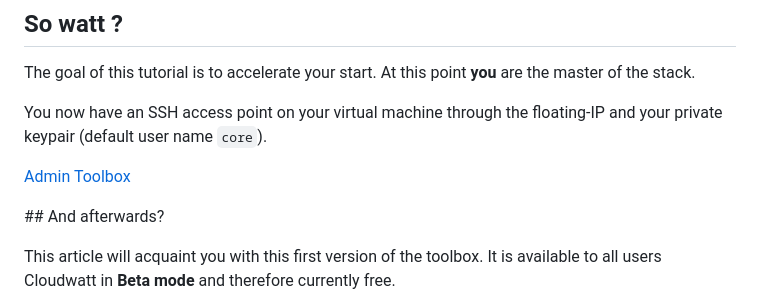
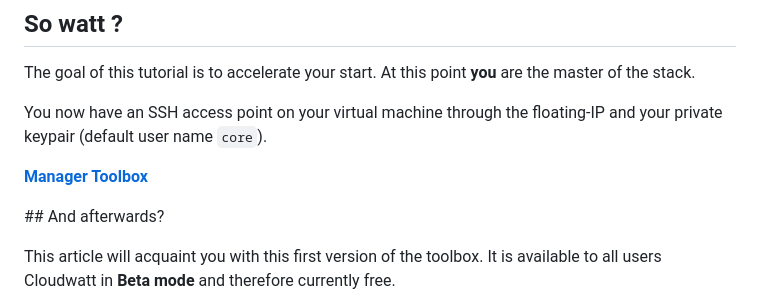
Before and after one commit to juliend88/Docker, a Markdown page: bundle-toolbox/README-EN.md, the part around the change. Rendered like a GitHub page.

```diff
--- a/bundle-toolbox/README-EN.md
+++ b/bundle-toolbox/README-EN.md
@@ -299,7 +299,7 @@ The goal of this tutorial is to accelerate your start. At this point **you** are
 
 You now have an SSH access point on your virtual machine through the floating-IP and your private keypair (default user name `core`).
 
-[Admin Toolbox](http://manager/)
+**[Manager Toolbox](http://manager/)**
 
 
 ## And afterwards?
```
Also changed, not shown: bundle-toolbox/README.md (+1 -1 lines), bundle-toolbox/img/oneclick.png (added).
